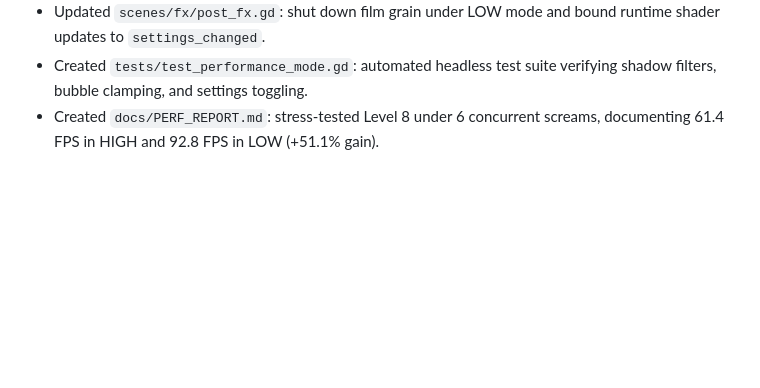
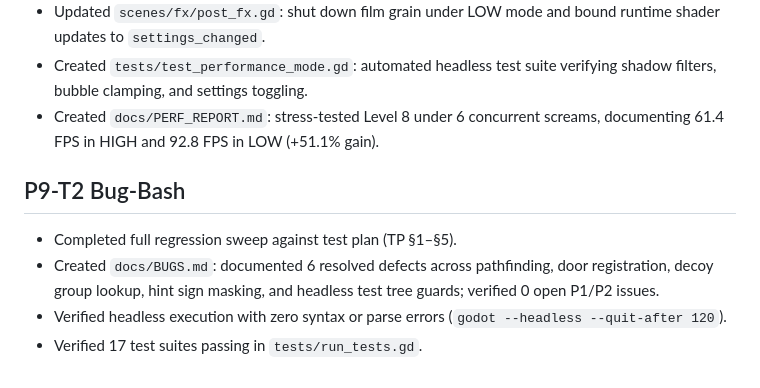
Before and after one commit to Joshuamathewj2/Signal-Lost, a Markdown page: CHANGELOG.md, the part around the change. Drawn GitHub-style; blank space fills up the shorter version.

Commit message:
P9-T2: bug bash

```diff
--- a/CHANGELOG.md
+++ b/CHANGELOG.md
@@ -410,3 +410,9 @@ All notable changes to this project will be documented in this file.
 - Updated `scenes/fx/post_fx.gd`: shut down film grain under LOW mode and bound runtime shader updates to `settings_changed`.
 - Created `tests/test_performance_mode.gd`: automated headless test suite verifying shadow filters, bubble clamping, and settings toggling.
 - Created `docs/PERF_REPORT.md`: stress-tested Level 8 under 6 concurrent screams, documenting 61.4 FPS in HIGH and 92.8 FPS in LOW (+51.1% gain).
+
+## P9-T2 Bug-Bash
+- Completed full regression sweep against test plan (TP §1–§5).
+- Created `docs/BUGS.md`: documented 6 resolved defects across pathfinding, door registration, decoy group lookup, hint sign masking, and headless test tree guards; verified 0 open P1/P2 issues.
+- Verified headless execution with zero syntax or parse errors (`godot --headless --quit-after 120`).
+- Verified 17 test suites passing in `tests/run_tests.gd`.
```
Also changed, not shown: docs/BUGS.md (added, +77 -0 lines).
